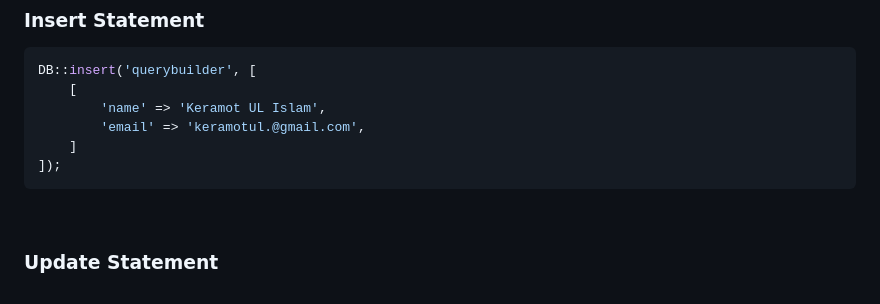
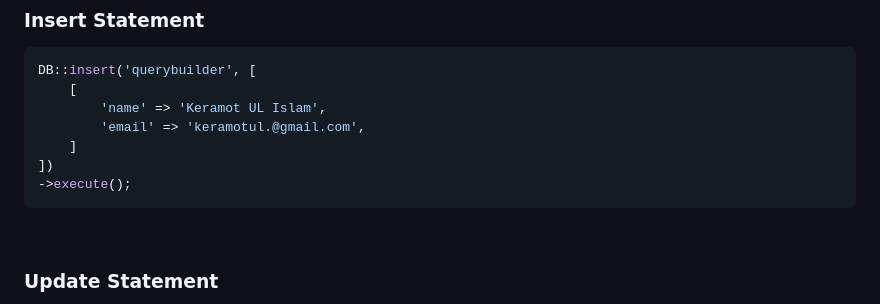
Before and after one commit to CodesVault/howdy_qb, a Markdown page: README.md, the part around the change. Drawn GitHub-style.

Commit message:
insert with  added in readme #44

````diff
--- a/README.md
+++ b/README.md
@@ -44,7 +44,8 @@ DB::insert('querybuilder', [
         'name' => 'Keramot UL Islam',
         'email' => 'keramotul.@gmail.com',
     ]
-]);
+])
+->execute();
 ```
 
 <br/>
````
